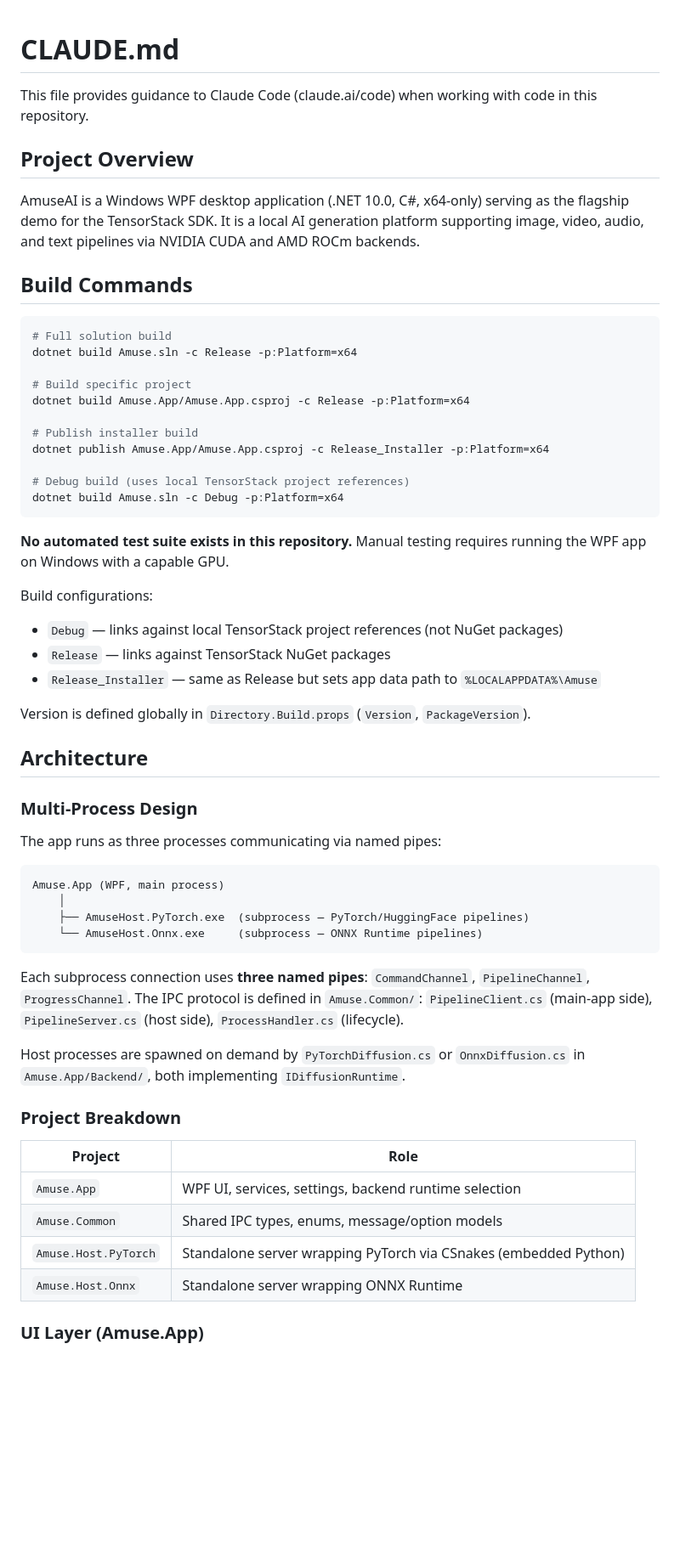
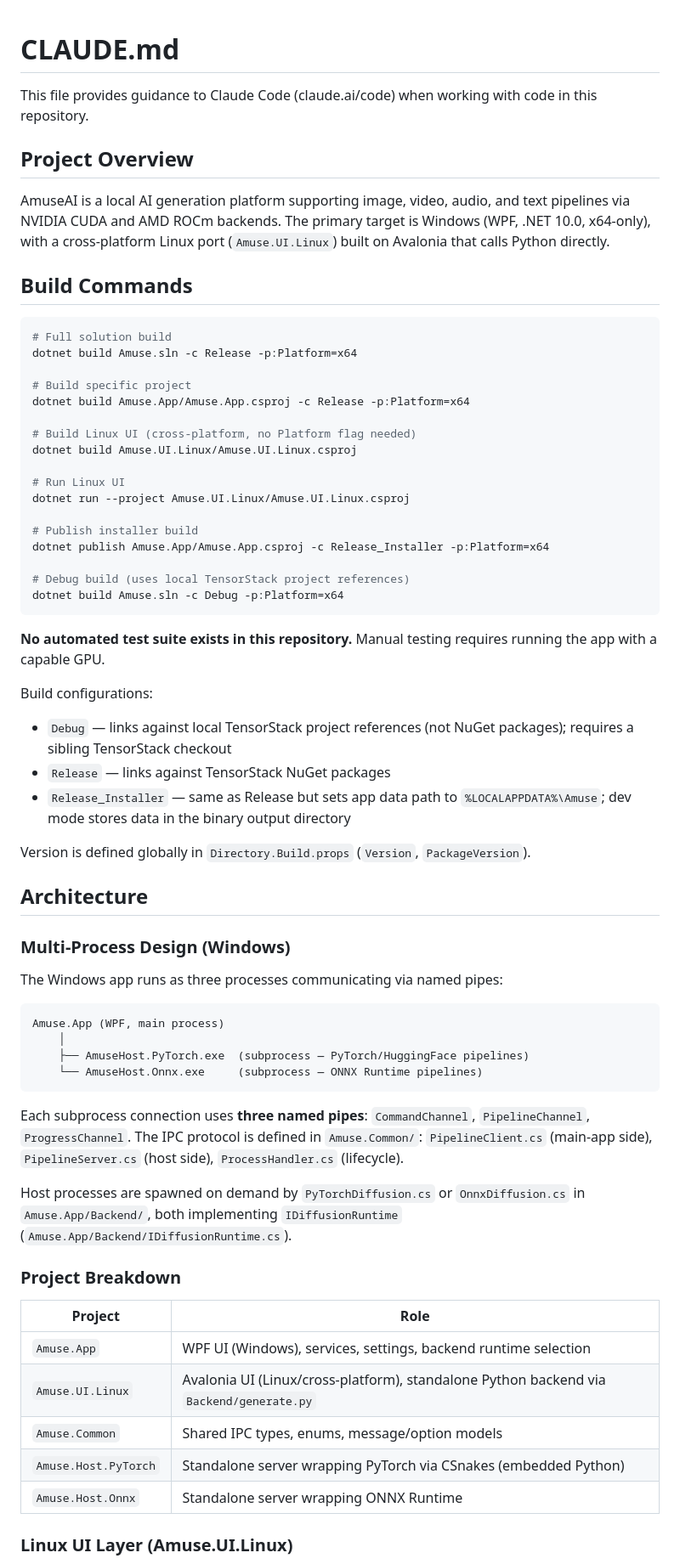
Before and after one commit to david1005910/amuseAI-master_linux, a Markdown page: CLAUDE.md, the part around one of its changes. Shown at 85% size. GitHub-like rendering; blank space fills up the shorter version.

Commit message:
Update CLAUDE.md with Linux UI architecture and Python IPC details
Co-Authored-By: Claude Sonnet 4.6 <noreply@anthropic.com>

````diff
--- a/CLAUDE.md
+++ b/CLAUDE.md
@@ -1,12 +1,10 @@
-
-
 # CLAUDE.md
 
 This file provides guidance to Claude Code (claude.ai/code) when working with code in this repository.
 
 ## Project Overview
 
-AmuseAI is a Windows WPF desktop application (.NET 10.0, C#, x64-only) serving as the flagship demo for the TensorStack SDK. It is a local AI generation platform supporting image, video, audio, and text pipelines via NVIDIA CUDA and AMD ROCm backends.
+AmuseAI is a local AI generation platform supporting image, video, audio, and text pipelines via NVIDIA CUDA and AMD ROCm backends. The primary target is Windows (WPF, .NET 10.0, x64-only), with a cross-platform Linux port (`Amuse.UI.Linux`) built on Avalonia that calls Python directly.
 
 ## Build Commands
 
@@ -17,6 +15,12 @@ dotnet build Amuse.sln -c Release -p:Platform=x64
 # Build specific project
 dotnet build Amuse.App/Amuse.App.csproj -c Release -p:Platform=x64
 
+# Build Linux UI (cross-platform, no Platform flag needed)
+dotnet build Amuse.UI.Linux/Amuse.UI.Linux.csproj
+
+# Run Linux UI
+dotnet run --project Amuse.UI.Linux/Amuse.UI.Linux.csproj
+
 # Publish installer build
 dotnet publish Amuse.App/Amuse.App.csproj -c Release_Installer -p:Platform=x64
 
@@ -24,20 +28,20 @@ dotnet publish Amuse.App/Amuse.App.csproj -c Release_Installer -p:Platform=x64
 dotnet build Amuse.sln -c Debug -p:Platform=x64
 ```
 
-**No automated test suite exists in this repository.** Manual testing requires running the WPF app on Windows with a capable GPU.
+**No automated test suite exists in this repository.** Manual testing requires running the app with a capable GPU.
 
 Build configurations:
-- `Debug` — links against local TensorStack project references (not NuGet packages)
+- `Debug` — links against local TensorStack project references (not NuGet packages); requires a sibling TensorStack checkout
 - `Release` — links against TensorStack NuGet packages
-- `Release_Installer` — same as Release but sets app data path to `%LOCALAPPDATA%\Amuse`
+- `Release_Installer` — same as Release but sets app data path to `%LOCALAPPDATA%\Amuse`; dev mode stores data in the binary output directory
 
 Version is defined globally in `Directory.Build.props` (`Version`, `PackageVersion`).
 
 ## Architecture
 
-### Multi-Process Design
+### Multi-Process Design (Windows)
 
-The app runs as three processes communicating via named pipes:
+The Windows app runs as three processes communicating via named pipes:
 
 ```
 Amuse.App (WPF, main process)
@@ -48,16 +52,17 @@ Amuse.App (WPF, main process)
 
 Each subprocess connection uses **three named pipes**: `CommandChannel`, `PipelineChannel`, `ProgressChannel`. The IPC protocol is defined in `Amuse.Common/`: `PipelineClient.cs` (main-app side), `PipelineServer.cs` (host side), `ProcessHandler.cs` (lifecycle).
 
-Host processes are spawned on demand by `PyTorchDiffusion.cs` or `OnnxDiffusion.cs` in `Amuse.App/Backend/`, both implementing `IDiffusionRuntime`.
+Host processes are spawned on demand by `PyTorchDiffusion.cs` or `OnnxDiffusion.cs` in `Amuse.App/Backend/`, both implementing `IDiffusionRuntime` (`Amuse.App/Backend/IDiffusionRuntime.cs`).
 
 ### Project Breakdown
 
 | Project | Role |
 |---|---|
-| `Amuse.App` | WPF UI, services, settings, backend runtime selection |
+| `Amuse.App` | WPF UI (Windows), services, settings, backend runtime selection |
+| `Amuse.UI.Linux` | Avalonia UI (Linux/cross-platform), standalone Python backend via `Backend/generate.py` |
 | `Amuse.Common` | Shared IPC types, enums, message/option models |
 | `Amuse.Host.PyTorch` | Standalone server wrapping PyTorch via CSnakes (embedded Python) |
 | `Amuse.Host.Onnx` | Standalone server wrapping ONNX Runtime |
 
-### UI Layer (Amuse.App)
+### Linux UI Layer (Amuse.UI.Linux)
 
````
Also changed, not shown: other parts of CLAUDE.md (+57 -10 lines).
